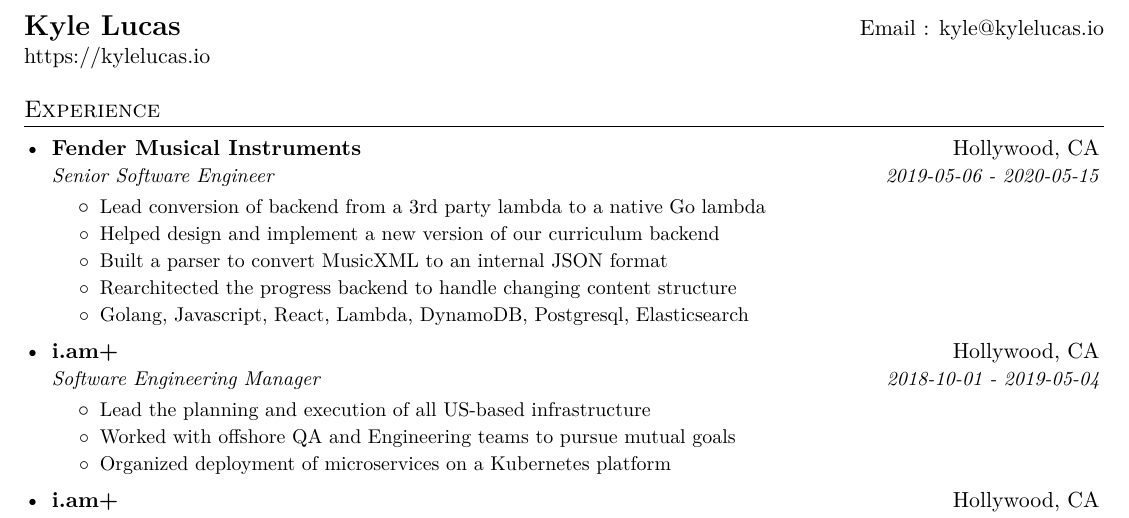
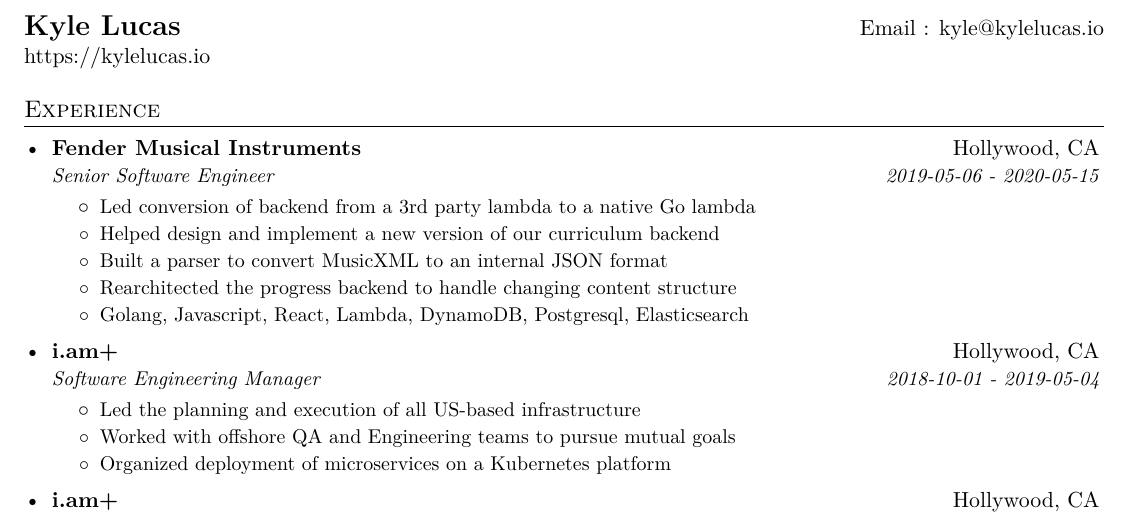
Before and after one commit to kylegrantlucas/resume, a LaTeX document (output/kyle_classic.tex): part of page 1 of 2, cut so that both start at the same text. Compiled offline with XeLaTeX.

Commit message:
Update for fender

```diff
--- a/output/kyle_classic.tex
+++ b/output/kyle_classic.tex
@@ -94,7 +94,7 @@
 	    {Senior Software Engineer}{2019-05-06 - 2020-05-15}
 	    \resumeItemListStart
 	      \companyItem
-	        {Lead conversion of backend from a 3rd party lambda to a native Go lambda}
+	        {Led conversion of backend from a 3rd party lambda to a native Go lambda}
 	      \companyItem
 	        {Helped design and implement a new version of our curriculum backend}
 	      \companyItem
@@ -110,7 +110,7 @@
 	    {Software Engineering Manager}{2018-10-01 - 2019-05-04}
 	    \resumeItemListStart
 	      \companyItem
-	        {Lead the planning and execution of all US-based infrastructure}
+	        {Led the planning and execution of all US-based infrastructure}
 	      \companyItem
 	        {Worked with offshore QA and Engineering teams to pursue mutual goals}
 	      \companyItem
```
Also changed, not shown: output/kyle_modern.tex (+3 -2 lines), output/kyle_classic.pdf, output/kyle_modern.pdf, output/kyle_classic.tex (1 more changed lines), 1 other file.
